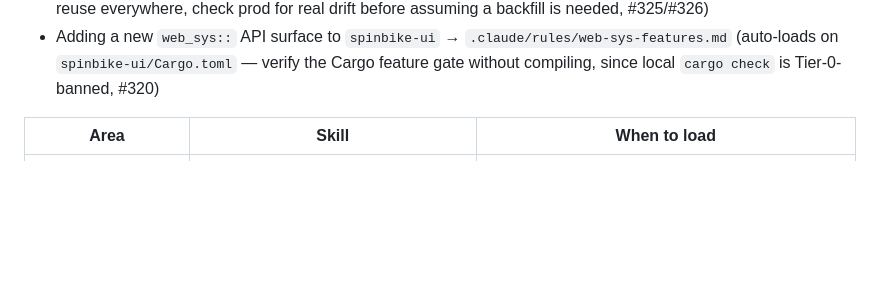
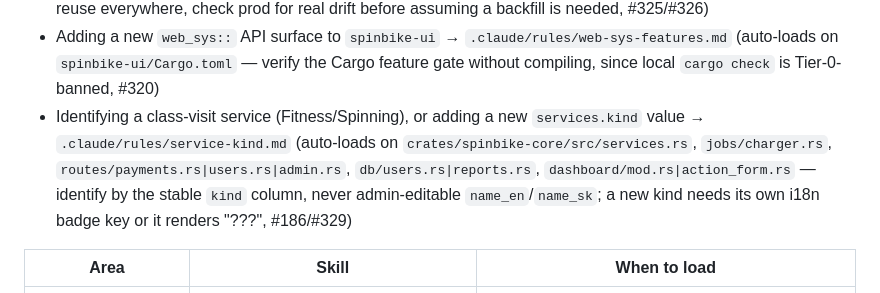
Before and after one commit to zbynekdrlik/spinbike, a Markdown page: CLAUDE.md, the part around the change. GitHub-like rendering; blank space fills up the shorter version.

```diff
--- a/CLAUDE.md
+++ b/CLAUDE.md
@@ -99,6 +99,7 @@ Path-scoped rules under `.claude/rules/` load themselves when you touch a matchi
 - Any new day-boundary / local-time computation in a job or route → `.claude/rules/bratislava-tz.md` (auto-loads on `crates/spinbike-server/src/util.rs`, `crates/spinbike-server/src/jobs/**`, `crates/spinbike-server/src/routes/**` — never `chrono::Local`, always the shared `crate::util` helpers; the recurring #205/#222/#327/#330 bug class + the source-invariant regression-test pattern for it)
 - Any new money-mutating write (`users.credit` / `transactions.amount`) → `.claude/rules/money-rounding.md` (auto-loads on `db/users.rs`, `routes/payments.rs|users.rs|door.rs|admin.rs|charger.rs` — round ONCE and reuse everywhere, check prod for real drift before assuming a backfill is needed, #325/#326)
 - Adding a new `web_sys::` API surface to `spinbike-ui` → `.claude/rules/web-sys-features.md` (auto-loads on `spinbike-ui/Cargo.toml` — verify the Cargo feature gate without compiling, since local `cargo check` is Tier-0-banned, #320)
+- Identifying a class-visit service (Fitness/Spinning), or adding a new `services.kind` value → `.claude/rules/service-kind.md` (auto-loads on `crates/spinbike-core/src/services.rs`, `jobs/charger.rs`, `routes/payments.rs|users.rs|admin.rs`, `db/users.rs|reports.rs`, `dashboard/mod.rs|action_form.rs` — identify by the stable `kind` column, never admin-editable `name_en`/`name_sk`; a new kind needs its own i18n badge key or it renders "???", #186/#329)
 
 | Area | Skill | When to load |
 |---|---|---|
```
Also changed, not shown: .claude/rules/service-kind.md (added, +60 -0 lines), 1 other file.
